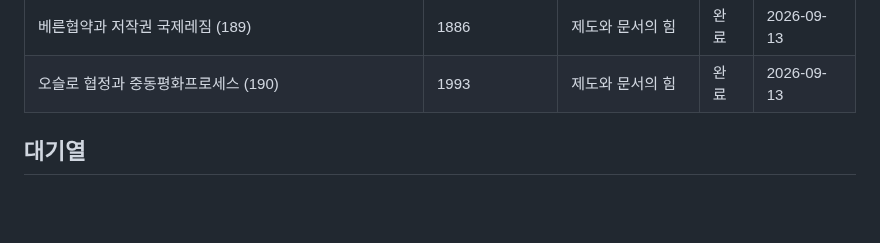
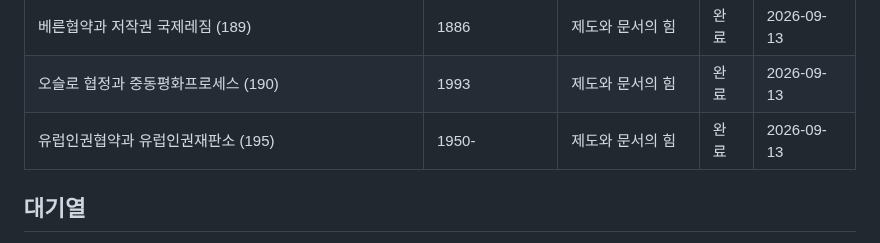
Before and after one commit to NC-AroundX/sage-history, a Markdown page: EVENTLIST.md, the part around the change. GitHub-like rendering; blank space fills up the shorter version.

Commit message:
batch-25 진행중: 카드 196 작성, 195 EVENTLIST 반영(WIP)
Co-Authored-By: Claude Sonnet 5 <noreply@anthropic.com>
Claude-Session: https://claude.ai/code/session_014CQeDCQ8wfjuf2cRnveSFq

```diff
--- a/EVENTLIST.md
+++ b/EVENTLIST.md
@@ -196,6 +196,7 @@
 | 유네스코 세계유산협약 (188) | 1972 | 제도와 문서의 힘 | 완료 | 2026-09-13 |
 | 베른협약과 저작권 국제레짐 (189) | 1886 | 제도와 문서의 힘 | 완료 | 2026-09-13 |
 | 오슬로 협정과 중동평화프로세스 (190) | 1993 | 제도와 문서의 힘 | 완료 | 2026-09-13 |
+| 유럽인권협약과 유럽인권재판소 (195) | 1950- | 제도와 문서의 힘 | 완료 | 2026-09-13 |
 
 ## 대기열
 
```
Also changed, not shown: events/korea-1987-constitution.md (added, +54 -0 lines).
